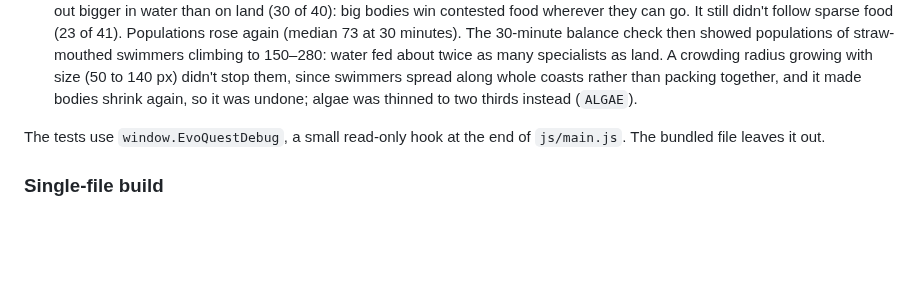
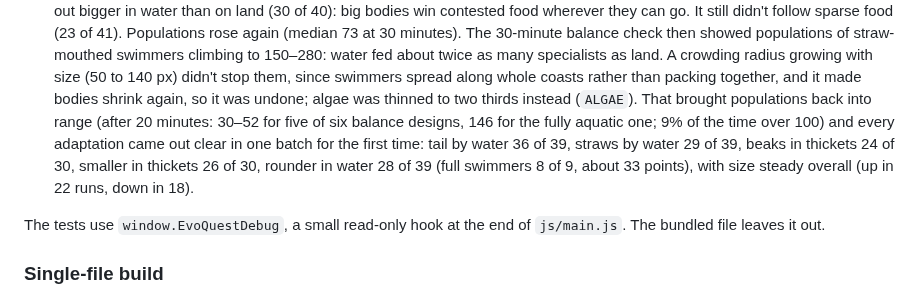
Before and after one commit to sam-sheridan/evoquest, a Markdown page: README.md, the part around the change. Rendered like a GitHub page; blank space fills up the shorter version.

Commit message:
README: balance and adaptation results with thinner algae
Co-Authored-By: Claude Opus 5.5 <noreply@anthropic.com>
Claude-Session: https://claude.ai/code/session_011ZnnLdb1BDs3qyHaw8PBGq

```diff
--- a/README.md
+++ b/README.md
@@ -1446,7 +1446,11 @@ python3 tests/scenarios.py 6 15
   The 30-minute balance check then showed populations of straw-mouthed swimmers climbing to 150–280: water fed about
   twice as many specialists as land. A crowding radius growing with size (50 to 140 px) didn't stop them, since
   swimmers spread along whole coasts rather than packing together, and it made bodies shrink again, so it was
-  undone; algae was thinned to two thirds instead (`ALGAE`).
+  undone; algae was thinned to two thirds instead (`ALGAE`). That brought populations back into range (after 20 minutes: 30–52 for five of
+  six balance designs, 146 for the fully aquatic one; 9% of the time over 100) and every adaptation came out clear
+  in one batch for the first time: tail by water 36 of 39, straws by water 29 of 39, beaks in thickets 24 of 30,
+  smaller in thickets 26 of 30, rounder in water 28 of 39 (full swimmers 8 of 9, about 33 points), with size
+  steady overall (up in 22 runs, down in 18).
 
 The tests use `window.EvoQuestDebug`, a small read-only hook at the end of `js/main.js`. The bundled file leaves
 it out.
```
